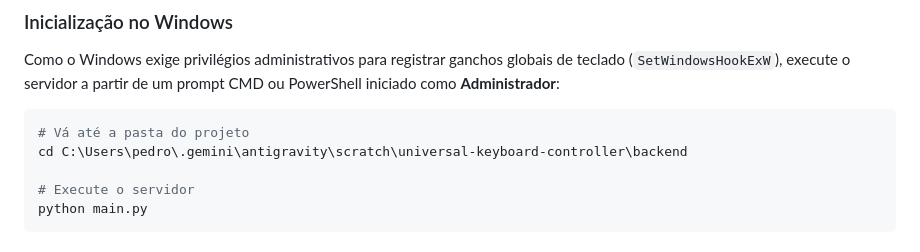
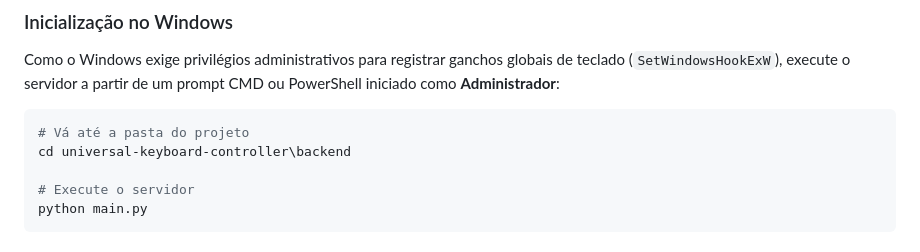
Before and after one commit to wendell0102/universal-keyboard-controller, a Markdown page: README.md, the part around the change. Rendered like a GitHub page.

Commit message:
docs: atualiza caminho de inicialização para caminho genérico

````diff
--- a/README.md
+++ b/README.md
@@ -77,7 +77,7 @@ Como o Windows exige privilégios administrativos para registrar ganchos globais
 
 ```powershell
 # Vá até a pasta do projeto
-cd C:\Users\pedro\.gemini\antigravity\scratch\universal-keyboard-controller\backend
+cd universal-keyboard-controller\backend
 
 # Execute o servidor
 python main.py
````
